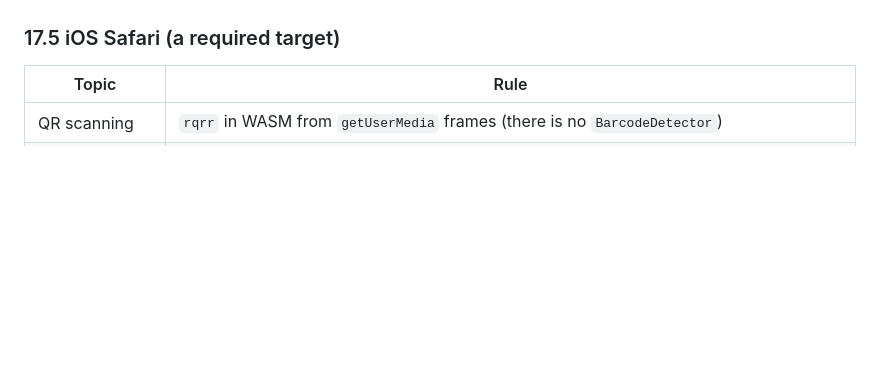
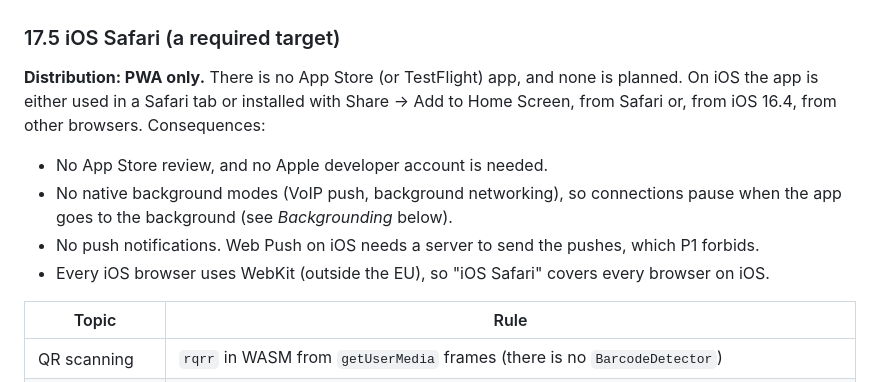
Before and after one commit to darkcite/ephem, a Markdown page: docs/spec/SPEC.md, the part around the change. GitHub-like rendering; blank space fills up the shorter version.

```diff
--- a/docs/spec/SPEC.md
+++ b/docs/spec/SPEC.md
@@ -673,6 +673,14 @@ manifest-src 'self'; media-src 'self' blob:; base-uri 'none'; form-action 'none'
 
 ### 17.5 iOS Safari (a required target)
 
+**Distribution: PWA only.** There is no App Store (or TestFlight) app, and none is planned. On iOS the app is either used in a Safari tab or installed with Share → Add to Home Screen, from Safari or, from iOS 16.4, from other browsers. Consequences:
+
+- No App Store review, and no Apple developer account is needed.
+- No native background modes (VoIP push, background networking), so connections pause when the app goes to the background (see *Backgrounding* below).
+- No push notifications. Web Push on iOS needs a server to send the pushes, which P1 forbids.
+- Every iOS browser uses WebKit (outside the EU), so "iOS Safari" covers every browser on iOS.
+
+
 | Topic | Rule |
 |---|---|
 | QR scanning | `rqrr` in WASM from `getUserMedia` frames (there is no `BarcodeDetector`) |
```
Also changed, not shown: docs/plans/PUBLIC-CHANNELS-IPFS.md (added, +244 -0 lines).
